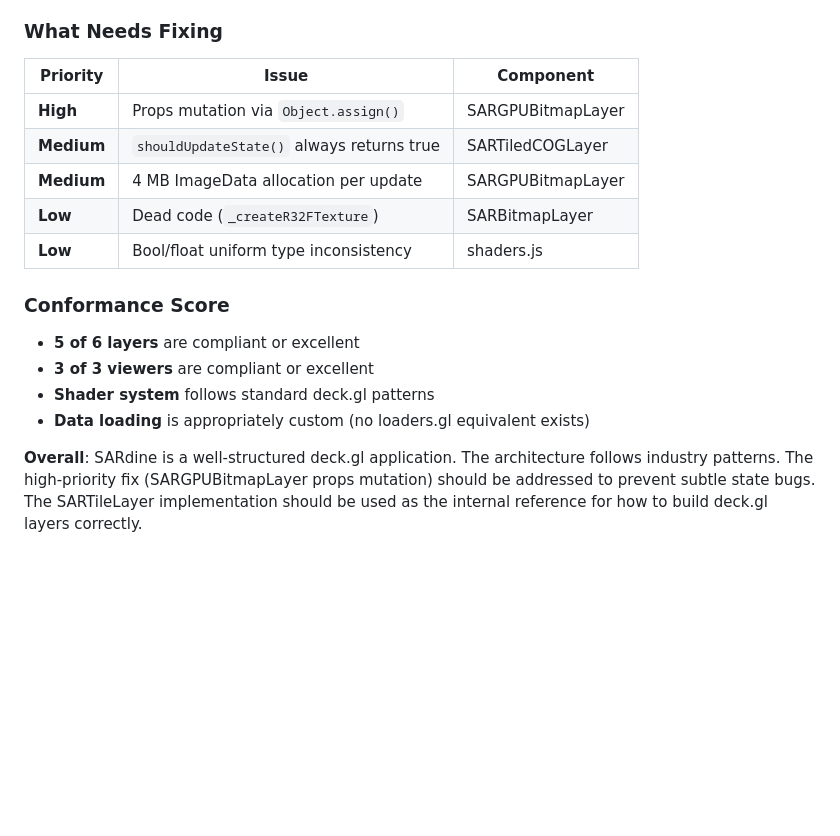
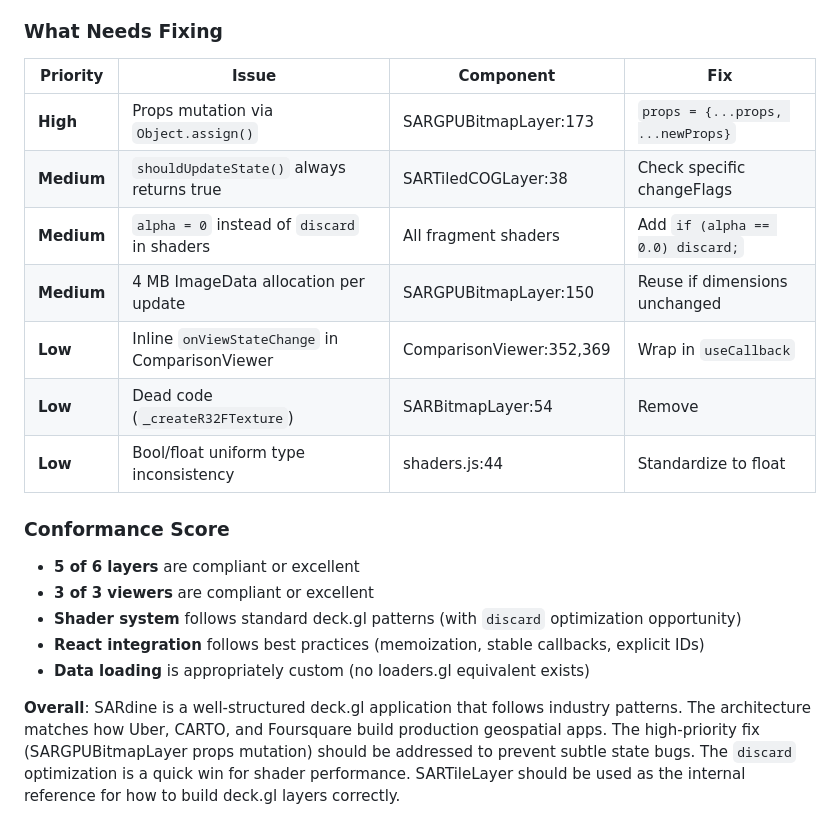
Before and after one commit to nicksteiner/sardine, a Markdown page: docs/DECKGL_CONFORMANCE_AUDIT.md, the part around one of its changes. GitHub-like rendering; blank space fills up the shorter version.

```diff
--- a/docs/DECKGL_CONFORMANCE_AUDIT.md
+++ b/docs/DECKGL_CONFORMANCE_AUDIT.md
@@ -155,19 +204,22 @@ No conformance issues with the loading architecture.
 
 ### What Needs Fixing
 
-| Priority | Issue | Component |
-|----------|-------|-----------|
-| **High** | Props mutation via `Object.assign()` | SARGPUBitmapLayer |
-| **Medium** | `shouldUpdateState()` always returns true | SARTiledCOGLayer |
-| **Medium** | 4 MB ImageData allocation per update | SARGPUBitmapLayer |
-| **Low** | Dead code (`_createR32FTexture`) | SARBitmapLayer |
-| **Low** | Bool/float uniform type inconsistency | shaders.js |
+| Priority | Issue | Component | Fix |
+|----------|-------|-----------|-----|
+| **High** | Props mutation via `Object.assign()` | SARGPUBitmapLayer:173 | `props = {...props, ...newProps}` |
+| **Medium** | `shouldUpdateState()` always returns true | SARTiledCOGLayer:38 | Check specific changeFlags |
+| **Medium** | `alpha = 0` instead of `discard` in shaders | All fragment shaders | Add `if (alpha == 0.0) discard;` |
+| **Medium** | 4 MB ImageData allocation per update | SARGPUBitmapLayer:150 | Reuse if dimensions unchanged |
+| **Low** | Inline `onViewStateChange` in ComparisonViewer | ComparisonViewer:352,369 | Wrap in `useCallback` |
+| **Low** | Dead code (`_createR32FTexture`) | SARBitmapLayer:54 | Remove |
+| **Low** | Bool/float uniform type inconsistency | shaders.js:44 | Standardize to float |
 
 ### Conformance Score
 
 - **5 of 6 layers** are compliant or excellent
 - **3 of 3 viewers** are compliant or excellent
-- **Shader system** follows standard deck.gl patterns
+- **Shader system** follows standard deck.gl patterns (with `discard` optimization opportunity)
+- **React integration** follows best practices (memoization, stable callbacks, explicit IDs)
 - **Data loading** is appropriately custom (no loaders.gl equivalent exists)
 
-**Overall**: SARdine is a well-structured deck.gl application. The architecture follows industry patterns. The high-priority fix (SARGPUBitmapLayer props mutation) should be addressed to prevent subtle state bugs. The SARTileLayer implementation should be used as the internal reference for how to build deck.gl layers correctly.
+**Overall**: SARdine is a well-structured deck.gl application that follows industry patterns. The architecture matches how Uber, CARTO, and Foursquare build production geospatial apps. The high-priority fix (SARGPUBitmapLayer props mutation) should be addressed to prevent subtle state bugs. The `discard` optimization is a quick win for shader performance. SARTileLayer should be used as the internal reference for how to build deck.gl layers correctly.
```
Also changed, not shown: other parts of docs/DECKGL_CONFORMANCE_AUDIT.md (+52 -3 lines).
